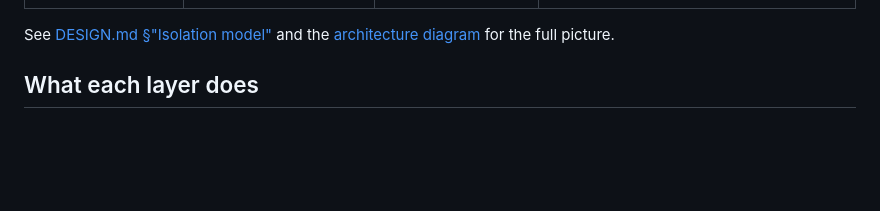
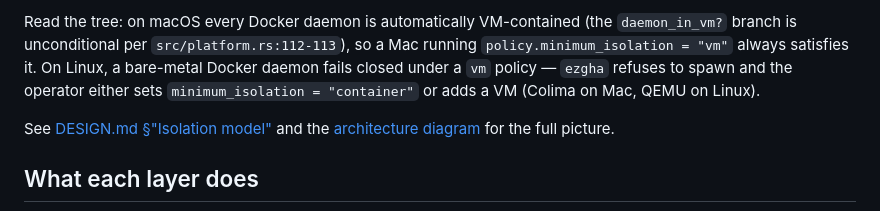
Before and after one commit to jleechanorg/ez-gh-actions, a Markdown page: README.md, the part around one of its changes. Rendered like a GitHub page; blank space fills up the shorter version.

```diff
--- a/README.md
+++ b/README.md
@@ -64,3 +90,9 @@ your host offers and what your policy requires:
+Read the tree: on macOS every Docker daemon is automatically VM-contained (the
+`daemon_in_vm?` branch is unconditional per `src/platform.rs:112-113`), so a Mac
+running `policy.minimum_isolation = "vm"` always satisfies it. On Linux, a bare-metal
+Docker daemon fails closed under a `vm` policy — `ezgha` refuses to spawn and the
+operator either sets `minimum_isolation = "container"` or adds a VM (Colima on Mac,
+QEMU on Linux).
 
 See [DESIGN.md §"Isolation model"](DESIGN.md#isolation-model-multi-layer-stack)
 and the [architecture diagram](docs/architecture.svg) for the full picture.
```
Also changed, not shown: other parts of README.md (+26 -0 lines), DESIGN.md (+99 -0 lines).
